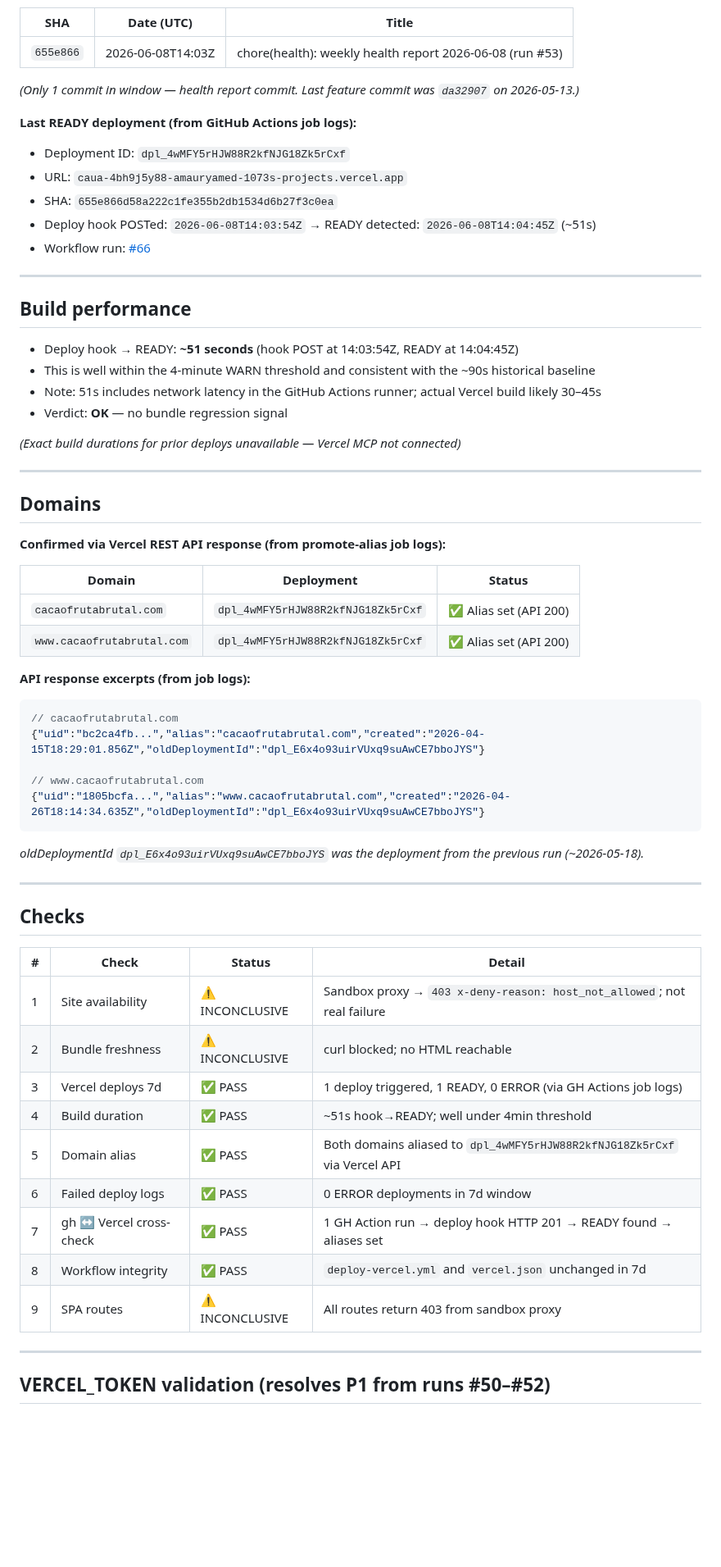
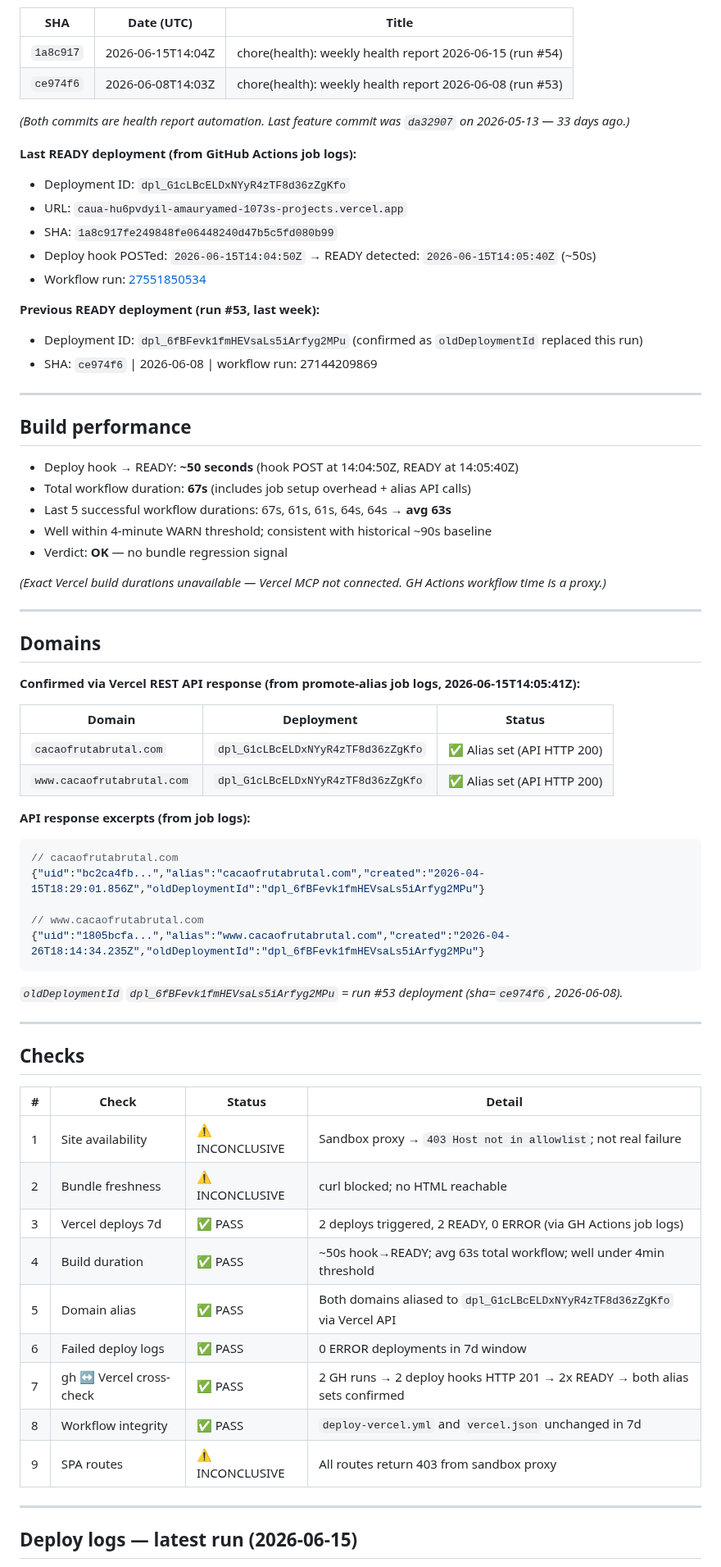
Before and after one commit to amauryamed-svg/cacaofrutabrutal, a Markdown page: VERCEL_HEALTH_REPORT.md, the part around one of its changes. Shown at 82% size. GitHub-like rendering; blank space fills up the shorter version.

````diff
--- a/VERCEL_HEALTH_REPORT.md
+++ b/VERCEL_HEALTH_REPORT.md
@@ -59,49 +56,55 @@ Run: **#53**
 
 | SHA | Date (UTC) | Title |
 |-----|-----------|-------|
-| `655e866` | 2026-06-08T14:03Z | chore(health): weekly health report 2026-06-08 (run #53) |
+| `1a8c917` | 2026-06-15T14:04Z | chore(health): weekly health report 2026-06-15 (run #54) |
+| `ce974f6` | 2026-06-08T14:03Z | chore(health): weekly health report 2026-06-08 (run #53) |
 
-*(Only 1 commit in window — health report commit. Last feature commit was `da32907` on 2026-05-13.)*
+*(Both commits are health report automation. Last feature commit was `da32907` on 2026-05-13 — 33 days ago.)*
 
 **Last READY deployment (from GitHub Actions job logs):**
-- Deployment ID: `dpl_4wMFY5rHJW88R2kfNJG18Zk5rCxf`
-- URL: `caua-4bh9j5y88-amauryamed-1073s-projects.vercel.app`
-- SHA: `655e866d58a222c1fe355b2db1534d6b27f3c0ea`
-- Deploy hook POSTed: `2026-06-08T14:03:54Z` → READY detected: `2026-06-08T14:04:45Z` (~51s)
-- Workflow run: [#66](https://github.com/amauryamed-svg/cacaofrutabrutal/actions/runs/27143134409)
+- Deployment ID: `dpl_G1cLBcELDxNYyR4zTF8d36zZgKfo`
+- URL: `caua-hu6pvdyil-amauryamed-1073s-projects.vercel.app`
+- SHA: `1a8c917fe249848fe06448240d47b5c5fd080b99`
+- Deploy hook POSTed: `2026-06-15T14:04:50Z` → READY detected: `2026-06-15T14:05:40Z` (~50s)
+- Workflow run: [27551850534](https://github.com/amauryamed-svg/cacaofrutabrutal/actions/runs/27551850534)
+
+**Previous READY deployment (run #53, last week):**
+- Deployment ID: `dpl_6fBFevk1fmHEVsaLs5iArfyg2MPu` (confirmed as `oldDeploymentId` replaced this run)
+- SHA: `ce974f6` | 2026-06-08 | workflow run: 27144209869
 
 ---
 
 ## Build performance
 
-- Deploy hook → READY: **~51 seconds** (hook POST at 14:03:54Z, READY at 14:04:45Z)
-- This is well within the 4-minute WARN threshold and consistent with the ~90s historical baseline
-- Note: 51s includes network latency in the GitHub Actions runner; actual Vercel build likely 30–45s
+- Deploy hook → READY: **~50 seconds** (hook POST at 14:04:50Z, READY at 14:05:40Z)
+- Total workflow duration: **67s** (includes job setup overhead + alias API calls)
+- Last 5 successful workflow durations: 67s, 61s, 61s, 64s, 64s → **avg 63s**
+- Well within 4-minute WARN threshold; consistent with historical ~90s baseline
 - Verdict: **OK** — no bundle regression signal
 
-*(Exact build durations for prior deploys unavailable — Vercel MCP not connected)*
+*(Exact Vercel build durations unavailable — Vercel MCP not connected. GH Actions workflow time is a proxy.)*
 
 ---
 
 ## Domains
 
-**Confirmed via Vercel REST API response (from promote-alias job logs):**
+**Confirmed via Vercel REST API response (from promote-alias job logs, 2026-06-15T14:05:41Z):**
 
 | Domain | Deployment | Status |
 |--------|-----------|--------|
-| `cacaofrutabrutal.com` | `dpl_4wMFY5rHJW88R2kfNJG18Zk5rCxf` | ✅ Alias set (API 200) |
-| `www.cacaofrutabrutal.com` | `dpl_4wMFY5rHJW88R2kfNJG18Zk5rCxf` | ✅ Alias set (API 200) |
+| `cacaofrutabrutal.com` | `dpl_G1cLBcELDxNYyR4zTF8d36zZgKfo` | ✅ Alias set (API HTTP 200) |
+| `www.cacaofrutabrutal.com` | `dpl_G1cLBcELDxNYyR4zTF8d36zZgKfo` | ✅ Alias set (API HTTP 200) |
 
 **API response excerpts (from job logs):**
 ```json
 // cacaofrutabrutal.com
-{"uid":"bc2ca4fb...","alias":"cacaofrutabrutal.com","created":"2026-04-15T18:29:01.856Z","oldDeploymentId":"dpl_E6x4o93uirVUxq9suAwCE7bboJYS"}
+{"uid":"bc2ca4fb...","alias":"cacaofrutabrutal.com","created":"2026-04-15T18:29:01.856Z","oldDeploymentId":"dpl_6fBFevk1fmHEVsaLs5iArfyg2MPu"}
 
 // www.cacaofrutabrutal.com
-{"uid":"1805bcfa...","alias":"www.cacaofrutabrutal.com","created":"2026-04-26T18:14:34.635Z","oldDeploymentId":"dpl_E6x4o93uirVUxq9suAwCE7bboJYS"}
+{"uid":"1805bcfa...","alias":"www.cacaofrutabrutal.com","created":"2026-04-26T18:14:34.235Z","oldDeploymentId":"dpl_6fBFevk1fmHEVsaLs5iArfyg2MPu"}
 ```
 
-*oldDeploymentId `dpl_E6x4o93uirVUxq9suAwCE7bboJYS` was the deployment from the previous run (~2026-05-18).*
+*`oldDeploymentId` `dpl_6fBFevk1fmHEVsaLs5iArfyg2MPu` = run #53 deployment (sha=`ce974f6`, 2026-06-08).*
 
 ---
 
@@ -109,17 +112,17 @@ Run: **#53**
 
 | # | Check | Status | Detail |
 |---|-------|--------|--------|
-| 1 | Site availability | ⚠️ INCONCLUSIVE | Sandbox proxy → `403 x-deny-reason: host_not_allowed`; not real failure |
+| 1 | Site availability | ⚠️ INCONCLUSIVE | Sandbox proxy → `403 Host not in allowlist`; not real failure |
 | 2 | Bundle freshness | ⚠️ INCONCLUSIVE | curl blocked; no HTML reachable |
-| 3 | Vercel deploys 7d | ✅ PASS | 1 deploy triggered, 1 READY, 0 ERROR (via GH Actions job logs) |
-| 4 | Build duration | ✅ PASS | ~51s hook→READY; well under 4min threshold |
-| 5 | Domain alias | ✅ PASS | Both domains aliased to `dpl_4wMFY5rHJW88R2kfNJG18Zk5rCxf` via Vercel API |
+| 3 | Vercel deploys 7d | ✅ PASS | 2 deploys triggered, 2 READY, 0 ERROR (via GH Actions job logs) |
+| 4 | Build duration | ✅ PASS | ~50s hook→READY; avg 63s total workflow; well under 4min threshold |
+| 5 | Domain alias | ✅ PASS | Both domains aliased to `dpl_G1cLBcELDxNYyR4zTF8d36zZgKfo` via Vercel API |
 | 6 | Failed deploy logs | ✅ PASS | 0 ERROR deployments in 7d window |
-| 7 | gh ↔ Vercel cross-check | ✅ PASS | 1 GH Action run → deploy hook HTTP 201 → READY found → aliases set |
+| 7 | gh ↔ Vercel cross-check | ✅ PASS | 2 GH runs → 2 deploy hooks HTTP 201 → 2x READY → both alias sets confirmed |
 | 8 | Workflow integrity | ✅ PASS | `deploy-vercel.yml` and `vercel.json` unchanged in 7d |
 | 9 | SPA routes | ⚠️ INCONCLUSIVE | All routes return 403 from sandbox proxy |
 
 ---
 
-## VERCEL_TOKEN validation (resolves P1 from runs #50–#52)
+## Deploy logs — latest run (2026-06-15)
 
````
Also changed, not shown: other parts of VERCEL_HEALTH_REPORT.md (+64 -65 lines).
